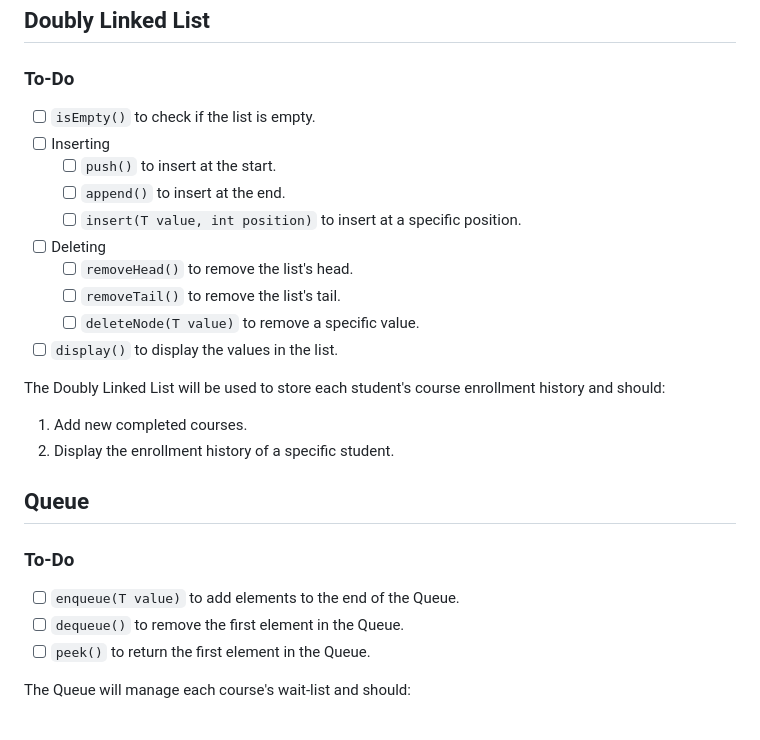
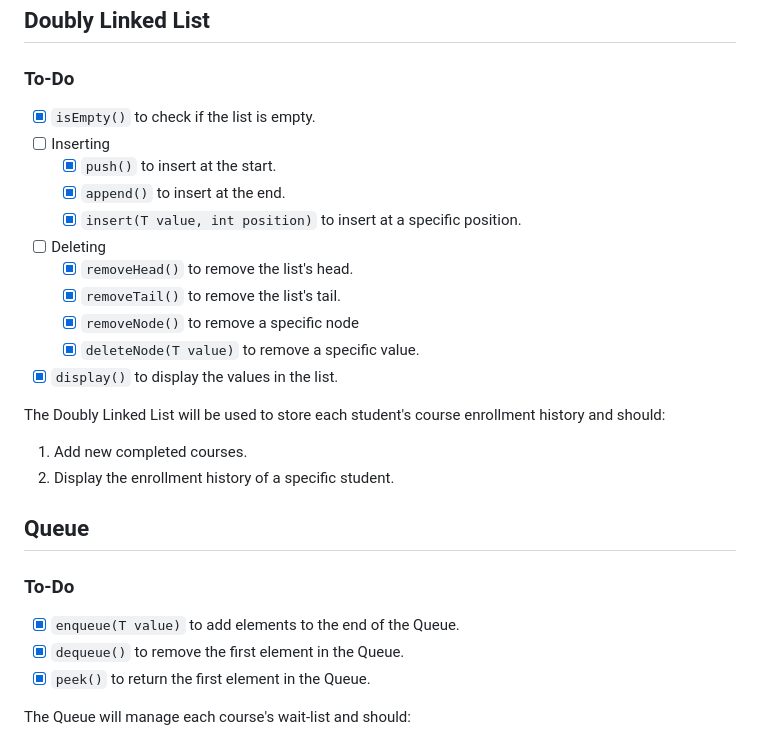
Before and after one commit to Darth-218/university-system, a Markdown page: 00-project.md, the part around the change printed below. GitHub-like rendering.

Commit message:
Updated project overview

```diff
--- a/00-project.md
+++ b/00-project.md
@@ -163,25 +163,26 @@ The Stack will be used to store course prerequisites and should:
 The Stack is implemented using the Singly Linked List.
 ## Doubly Linked List
 ### To-Do
-- [ ] `isEmpty()` to check if the list is empty.
+- [x] `isEmpty()` to check if the list is empty.
 - [ ] Inserting
-	- [ ] `push()` to insert at the start.
-	- [ ] `append()` to insert at the end.
-	- [ ] `insert(T value, int position)` to insert at a specific position.
+	- [x] `push()` to insert at the start.
+	- [x] `append()` to insert at the end.
+	- [x] `insert(T value, int position)` to insert at a specific position.
 - [ ] Deleting
-	- [ ] `removeHead()` to remove the list's head.
-	- [ ] `removeTail()` to remove the list's tail.
-	- [ ] `deleteNode(T value)` to remove a specific value.
-- [ ] `display()` to display the values in the list.
+	- [x] `removeHead()` to remove the list's head.
+	- [x] `removeTail()` to remove the list's tail.
+	- [x] `removeNode()` to remove a specific node
+	- [x] `deleteNode(T value)` to remove a specific value.
+- [x] `display()` to display the values in the list.
 
 The Doubly Linked List will be used to store each student's course enrollment history and should:
 1. Add new completed courses.
 2. Display the enrollment history of a specific student.
 ## Queue
 ### To-Do
-- [ ] `enqueue(T value)` to add elements to the end of the Queue.
-- [ ] `dequeue()` to remove the first element in the Queue.
-- [ ] `peek()` to return the first element in the Queue.
+- [x] `enqueue(T value)` to add elements to the end of the Queue.
+- [x] `dequeue()` to remove the first element in the Queue.
+- [x] `peek()` to return the first element in the Queue.
 
 The Queue will manage each course's wait-list and should:
 1. Add a student to the wait-list when a course is full.
```
Also changed, not shown: other parts of 00-project.md (+4 -4 lines).
